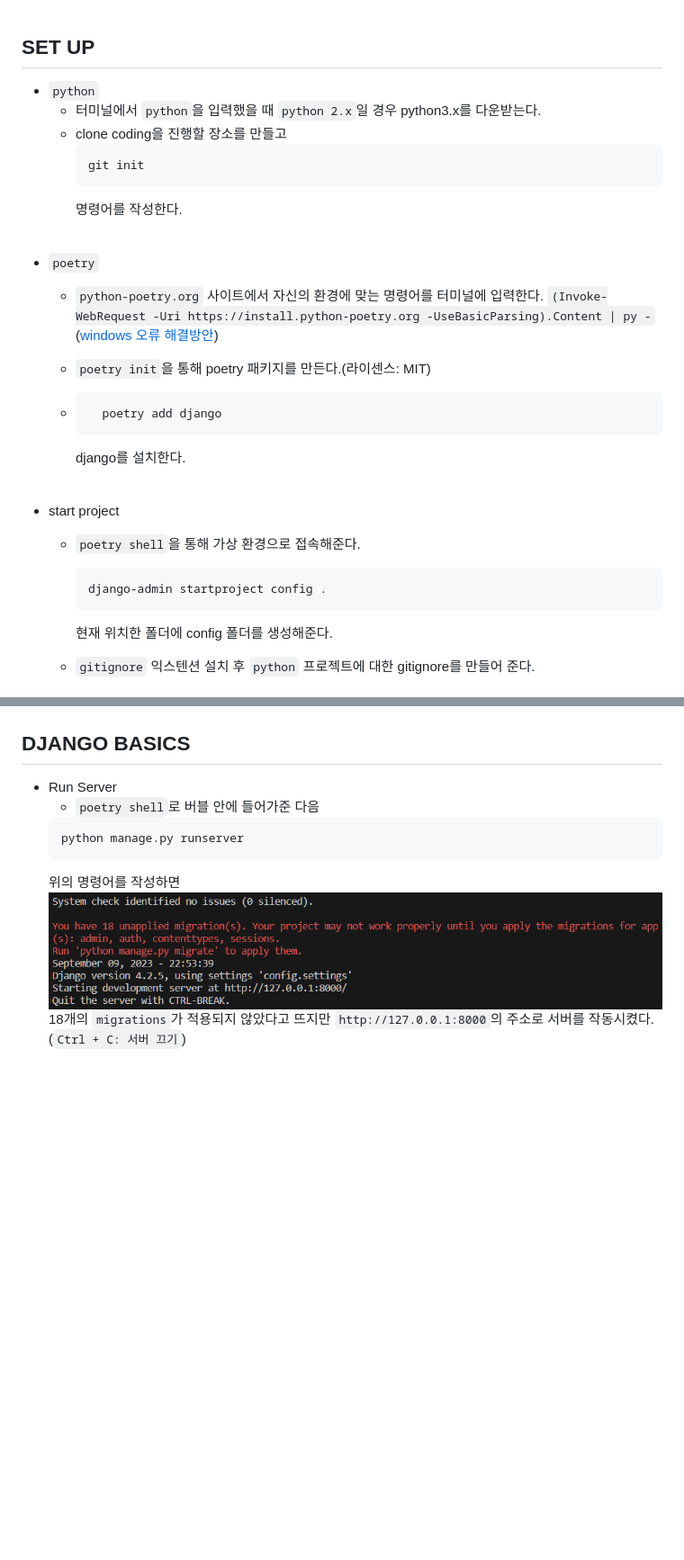
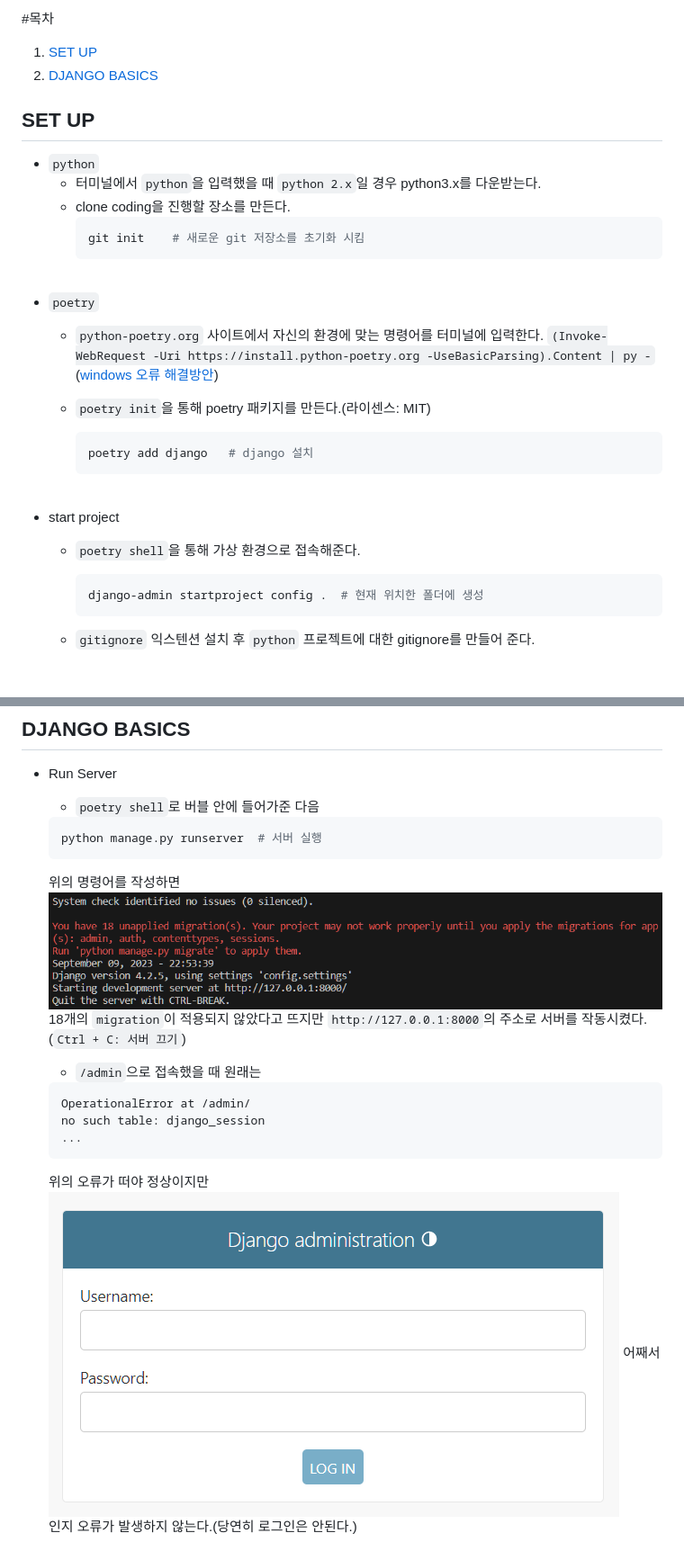
Before and after one commit to siggu/airbnb-clone, a Markdown page: backend/README.md, 2 parts joined by grey strips. Shown: that part at 90% size. Rendered like a GitHub page; pictures changed too: backend/image-1.png (added); blank space fills up the shorter version.

````diff
--- a/backend/README.md
+++ b/backend/README.md
@@ -1,12 +1,15 @@
+#목차
+1. [SET UP](#set-up)
+2. [DJANGO BASICS](#django-basics)
+
 ## SET UP
 
 - `python`
     - 터미널에서 `python`을 입력했을 때 `python 2.x`일 경우 python3.x를 다운받는다.
-    - clone coding을 진행할 장소를 만들고
+    - clone coding을 진행할 장소를 만든다.
+        ```python
+        git init    # 새로운 git 저장소를 초기화 시킴
         ```
-        git init
-        ```
-        명령어를 작성한다.
 
 <br>
 
@@ -16,19 +19,17 @@
             ([windows 오류 해결방안](https://takeknowledge.tistory.com/145))
     - `poetry init`을 통해 poetry 패키지를 만든다.(라이센스: MIT)
 
-    - ```python
-        poetry add django
+        ```python
+        poetry add django   # django 설치
         ```
-        django를 설치한다.
 
 <br>
 
 - start project
     - `poetry shell`을 통해 가상 환경으로 접속해준다.
+        ```python
+        django-admin startproject config .  # 현재 위치한 폴더에 생성
         ```
-        django-admin startproject config .
-        ```
-        현재 위치한 폴더에 config 폴더를 생성해준다.
 
     - `gitignore` 익스텐션 설치 후 `python` 프로젝트에 대한 gitignore를 만들어 준다.
 
@@ -37,9 +38,18 @@
 ## DJANGO BASICS
 - Run Server
     - `poetry shell`로 버블 안에 들어가준 다음
+    ```python
+    python manage.py runserver  # 서버 실행
     ```
-    python manage.py runserver
+
+    위의 명령어를 작성하면 ![Alt text](image.png)
+    18개의 `migration`이 적용되지 않았다고 뜨지만 `http://127.0.0.1:8000`의 주소로 서버를 작동시켰다.(`Ctrl + C: 서버 끄기`)
+    <br>
+    - `/admin`으로 접속했을 때 원래는
+    ```python
+    OperationalError at /admin/
+    no such table: django_session
+    ...
     ```
-    위의 명령어를 작성하면 ![Alt text](image.png)
-    18개의 `migrations`가 적용되지 않았다고 뜨지만 `http://127.0.0.1:8000`의 주소로 서버를 작동시켰다.
-    (`Ctrl + C: 서버 끄기`)
+    위의 오류가 떠야 정상이지만 ![Alt text](image-1.png)
+    어째서인지 오류가 발생하지 않는다.(당연히 로그인은 안된다.)
````
Also changed, not shown: other parts of backend/README.md (+1 -1 lines).
